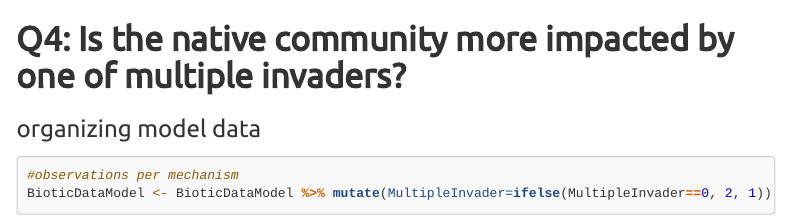
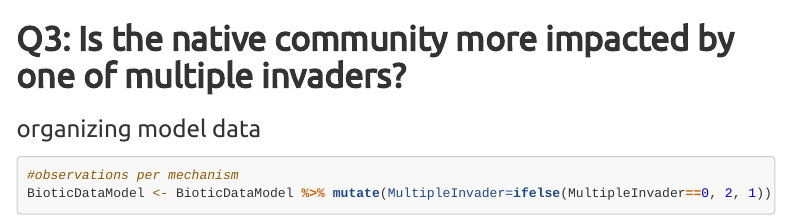
Before and after one commit to laispetri/ShrubInvasionInForests_Meta-analysis, an R Markdown document (ModelAndFiguresCode.Rmd): the page in a window 1100 px wide, from 15890 px down. Rendered offline with R 4.5, knitr and Pandoc, with nearby package versions; some code elsewhere in the file could not run offline; menus at the side of the page are left out; long lines of code are wrapped.

Commit message:
1) changed question number, there is no #4

````diff
--- a/ModelAndFiguresCode.Rmd
+++ b/ModelAndFiguresCode.Rmd
@@ -1162,7 +1162,7 @@ patchwork::inset_element(inset_plot,0.74, 0.66,0.98, 0.999, align_to = 'plot') #
 ggsave(file.path(graph.wd,"ESNatInv_Predictions.png"), plot = last_plot(), width=7, height=6, dpi = 300, units="in")
 ```
 
-# **Q4: Is the native community more impacted by one of multiple invaders?**
+# **Q3: Is the native community more impacted by one of multiple invaders?**
 ### organizing model data
 ```{r}
 #observations per mechanism
````
